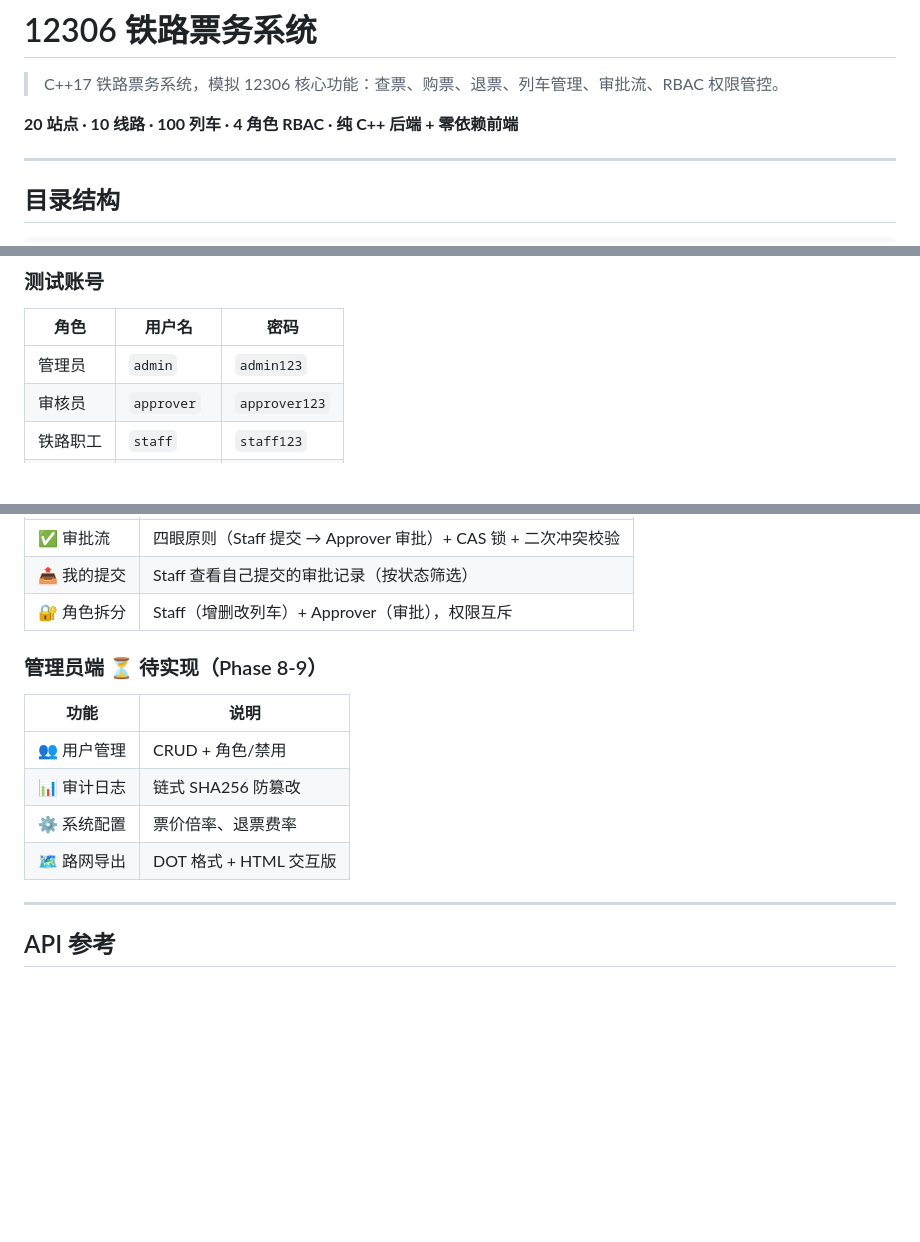
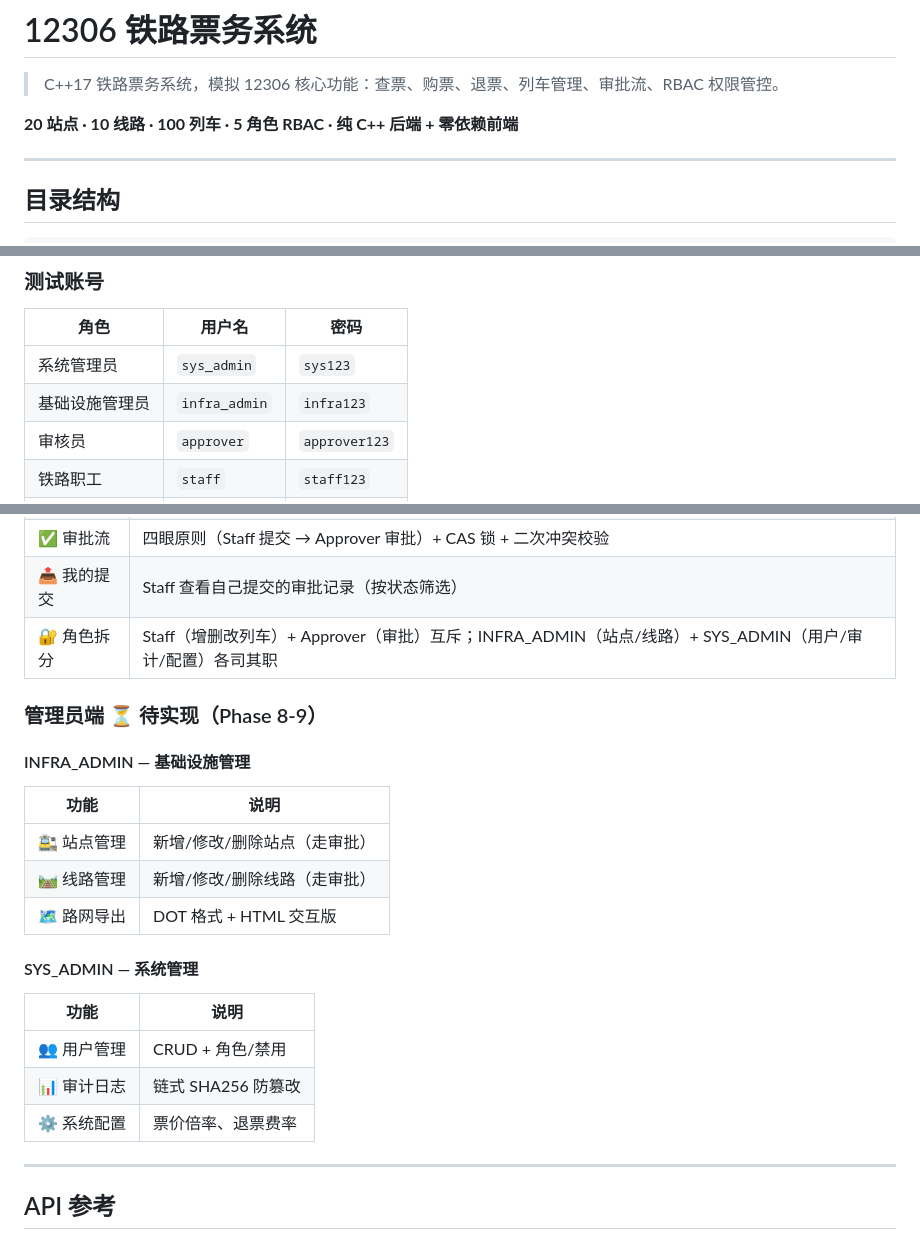
Before and after one commit to 2980454492/12306_realway_system, a Markdown page: README.md, 3 parts joined by grey strips. Rendered like a GitHub page; blank space fills up the shorter version.

```diff
--- a/README.md
+++ b/README.md
@@ -2,7 +2,7 @@
 
 > C++17 铁路票务系统，模拟 12306 核心功能：查票、购票、退票、列车管理、审批流、RBAC 权限管控。
 
-**20 站点 · 10 线路 · 100 列车 · 4 角色 RBAC · 纯 C++ 后端 + 零依赖前端**
+**20 站点 · 10 线路 · 100 列车 · 5 角色 RBAC · 纯 C++ 后端 + 零依赖前端**
 
 ---
 
@@ -101,7 +101,8 @@ bash scripts/run.sh
 
 | 角色 | 用户名 | 密码 |
 |------|--------|------|
-| 管理员 | `admin` | `admin123` |
+| 系统管理员 | `sys_admin` | `sys123` |
+| 基础设施管理员 | `infra_admin` | `infra123` |
 | 审核员 | `approver` | `approver123` |
 | 铁路职工 | `staff` | `staff123` |
 | 普通旅客 | `passenger` | `pass123` |
@@ -128,16 +129,25 @@ bash scripts/run.sh
 | ⚠️ 冲突检测 | 区间占用表 + 5 分钟安全裕量 |
 | ✅ 审批流 | 四眼原则（Staff 提交 → Approver 审批）+ CAS 锁 + 二次冲突校验 |
 | 📤 我的提交 | Staff 查看自己提交的审批记录（按状态筛选） |
-| 🔐 角色拆分 | Staff（增删改列车）+ Approver（审批），权限互斥 |
+| 🔐 角色拆分 | Staff（增删改列车）+ Approver（审批）互斥；INFRA_ADMIN（站点/线路）+ SYS_ADMIN（用户/审计/配置）各司其职 |
 
 ### 管理员端 ⏳ 待实现（Phase 8-9）
+
+#### INFRA_ADMIN — 基础设施管理
+
+| 功能 | 说明 |
+|------|------|
+| 🚉 站点管理 | 新增/修改/删除站点（走审批） |
+| 🛤️ 线路管理 | 新增/修改/删除线路（走审批） |
+| 🗺️ 路网导出 | DOT 格式 + HTML 交互版 |
+
+#### SYS_ADMIN — 系统管理
 
 | 功能 | 说明 |
 |------|------|
 | 👥 用户管理 | CRUD + 角色/禁用 |
 | 📊 审计日志 | 链式 SHA256 防篡改 |
 | ⚙️ 系统配置 | 票价倍率、退票费率 |
-| 🗺️ 路网导出 | DOT 格式 + HTML 交互版 |
 
 ---
 
```
Also changed, not shown: other parts of README.md (+1 -1 lines), requirtment.md (+64 -44 lines).
